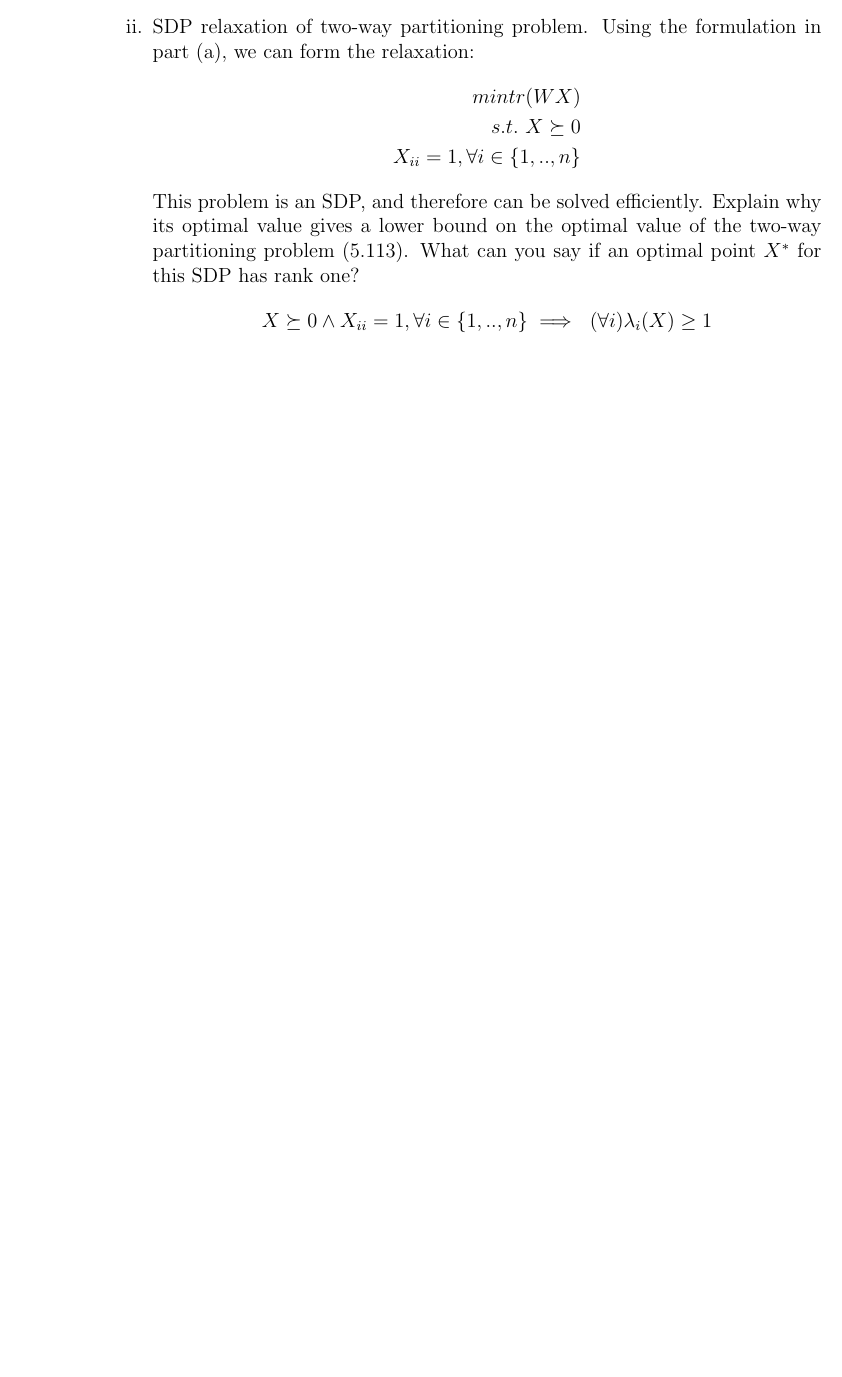
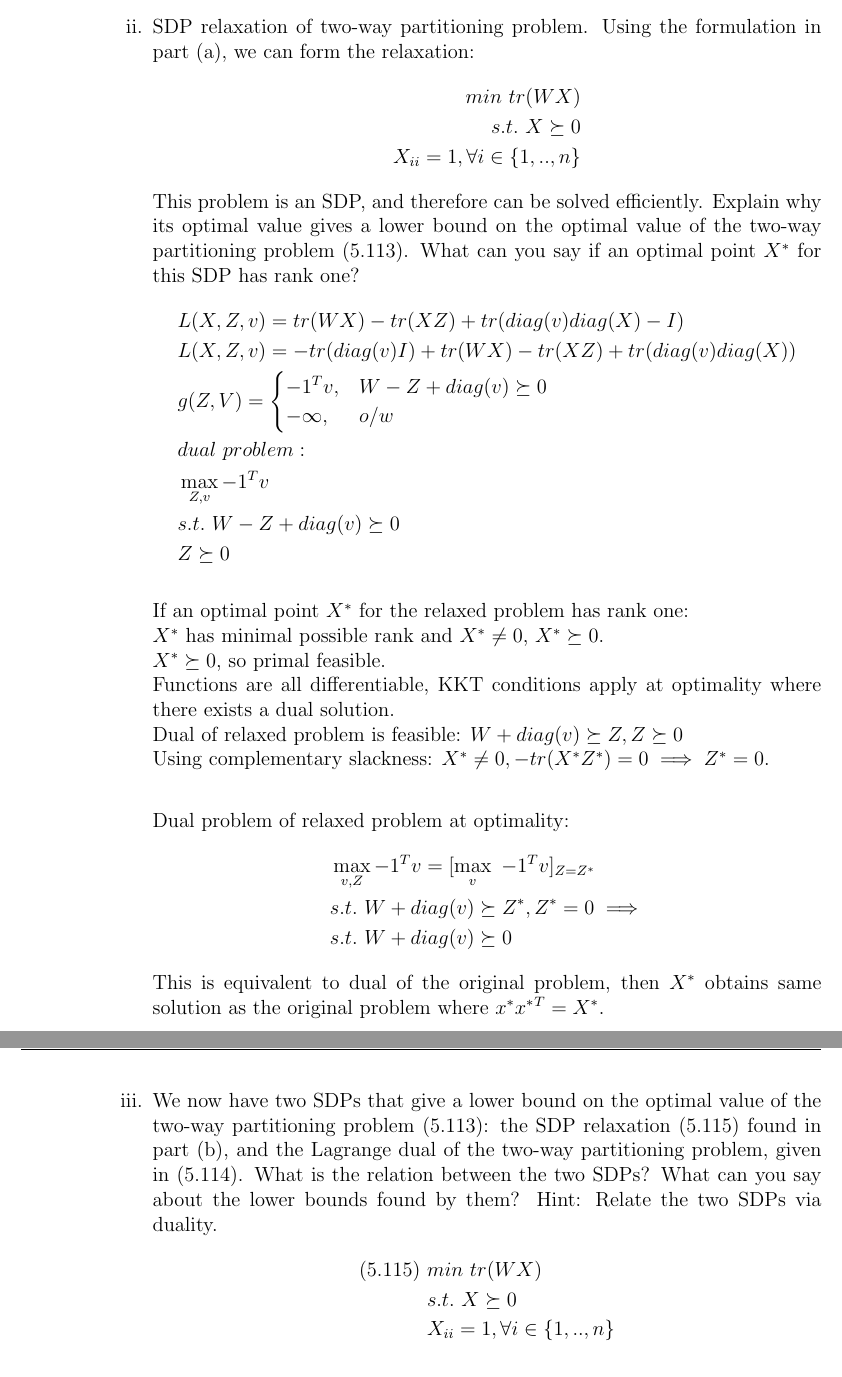
Before and after one commit to clearlycloudy/coursework_conv_opt, a LaTeX problem sheet (hw4/assignment4.tex): part of page 2 of 2 before the commit and two parts of pages 2 and 3 of 4 after it, the two joined at a grey line, cut so that both start at the same text, the shorter picture padded with empty space. The pictures show the PDF file hw4/assignment4.pdf that the author committed with the source.

Commit message:
work in progress for assignment 4

```diff
--- a/hw4/assignment4.tex
+++ b/hw4/assignment4.tex
@@ -93,2 +95,2 @@
-      &Combining\ all\ constraints\ and\ objective\ forms\ the\ desired\ result
+      &(\forall i, w)(x^Tw)_i (x^Tw)_i \geq 0 \implies (\forall w)(x^Tw)^T (x^Tw) \geq 0 \iff X\ is\ SPD
     \end{align*}
@@ -96,10 +99,15 @@
   \item
     SDP relaxation of two-way partitioning problem. Using the formulation in part (a), we can form the relaxation:
     \begin{align*}
-      min tr(W X)\\
+      min\ tr(W X)\\
       s.t.\ X \succeq 0\\
       X_{ii} = 1, \forall i \in \{1,..,n\}
     \end{align*}
     This problem is an SDP, and therefore can be solved efficiently. Explain why its optimal value gives a lower bound on the optimal value of the two-way partitioning problem (5.113). What can you say if an optimal point $X^*$ for this SDP has rank one?
     \begin{align*}
-      X \succeq 0 \wedge X_{ii} = 1, \forall i \in \{1,..,n\} \implies\ (\forall i) \lambda_i(X) \geq 1\\
+      &L(X,Z,v) = tr(WX) - tr(XZ) + tr(diag(v)diag(X)-I)\\
+      &L(X,Z,v) = -tr(diag(v)I) + tr(WX) - tr(XZ) + tr(diag(v)diag(X))\\
+      &g(Z,V) =
+        \begin{cases}
+          -1^T v ,& W - Z + diag(v) \succeq 0\\
+          -\infty ,& o/w
@@ -107 +133,35 @@
+    If an optimal point $X^*$ for the relaxed problem has rank one:\\
+    $X^*$ has minimal possible rank and $X^*\not=0$, $X^*\succeq 0$.\\
+    $X^*\succeq 0$, so primal feasible.\\
+    Functions are all differentiable, KKT conditions apply at optimality where there exists a dual solution.\\
+    Dual of relaxed problem is feasible: $W + diag(v) \succeq Z, Z\succeq 0$\\
+    Using complementary slackness: $X^*\neq 0, -tr(X^*Z^*) = 0 \implies Z^* = 0$.\\
+
+    Dual problem of relaxed problem at optimality:
+    \begin{align*}
+      &\max_{v,Z} -1^T v = [\max_{v}\ -1^T v]_{Z=Z^*}\\
+      &s.t.\ W + diag(v) \succeq Z^*, Z^*=0 \implies \\
+      &s.t.\ W + diag(v) \succeq 0
     \end{align*}
+    This is equivalent to  dual of the original problem, then $X^*$ obtains same solution as the original problem where $x^*x^*^T=X^*$.
+    \pagebreak
+  \item
+    We now have two SDPs that give a lower bound on the optimal value of the two-way partitioning problem (5.113): the SDP relaxation (5.115) found in part (b), and the Lagrange dual of the two-way partitioning problem, given in (5.114). What is the relation between the two SDPs? What can you say about the lower bounds found by them? Hint: Relate the two SDPs via duality.
+    \begin{align*}
+      (5.115)\ &min\ tr(W X)\\
+               &s.t.\ X \succeq 0\\
+               &X_{ii} = 1, \forall i \in \{1,..,n\}
+    \end{align*}
+    \begin{align*}
+      (5.114)\ &maximize\ -1^T v\\
+               &s.t.\ W + diag(v) \succeq 0
+    \end{align*}
+    % \pagebreak
+    Taken from previous section, dual of relaxed problem:
+    \begin{align*}
+      &L(X,Z,v) = tr(WX) - tr(XZ) + tr(diag(v)diag(X)-I)\\
+      &L(X,Z,v) = -tr(diag(v)I) + tr(WX) - tr(XZ) + tr(diag(v)diag(X))\\
+      &g(Z,V) =
+        \begin{cases}
+          -1^T v ,& W - Z + diag(v) \succeq 0\\
+          -\infty ,& o/w
@@ -108,5 +173,18 @@
+      &s.t.\ W - Z + diag(v) \succeq 0\\
+        &Z \succeq 0
+      \end{align*}
+
+      It is evident that solution to the dual of relaxed problem has a tightened generalized inequality constraint due to $Z$ compared to (5.114):
+      \begin{align*}
+        &W + diag(v) \succeq Z
+      \end{align*}
+      This leads to potentially bigger $v$ and hence potentially larger objective value of dual maximization problem (smaller objective value to the primal minimization problem). Thus, solution of relaxed problem provides a lower bound to the the original problem.\\
     \end{enumerate}
-  \item Q 11.23(b-d) textbook
+
+  \pagebreak
+
+\item Q 11.23(b-d) textbook
+
   \end{enumerate}
   \item Interior Point Method
 \end{enumerate}
```
Also changed, not shown: hw4/assignment4.pdf, hw4/hw4.pdf (added), hw4/assignment4.tex (36 more changed lines), 1 other file.
